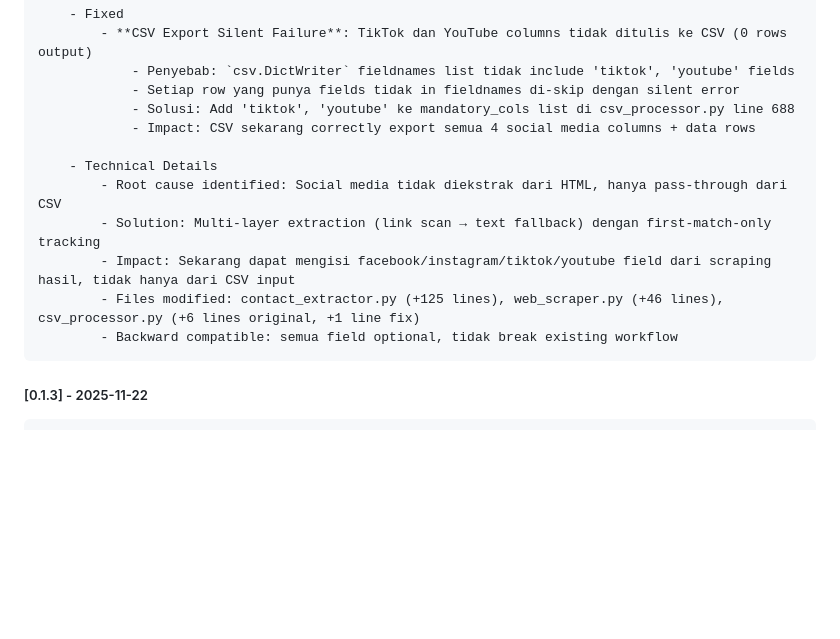
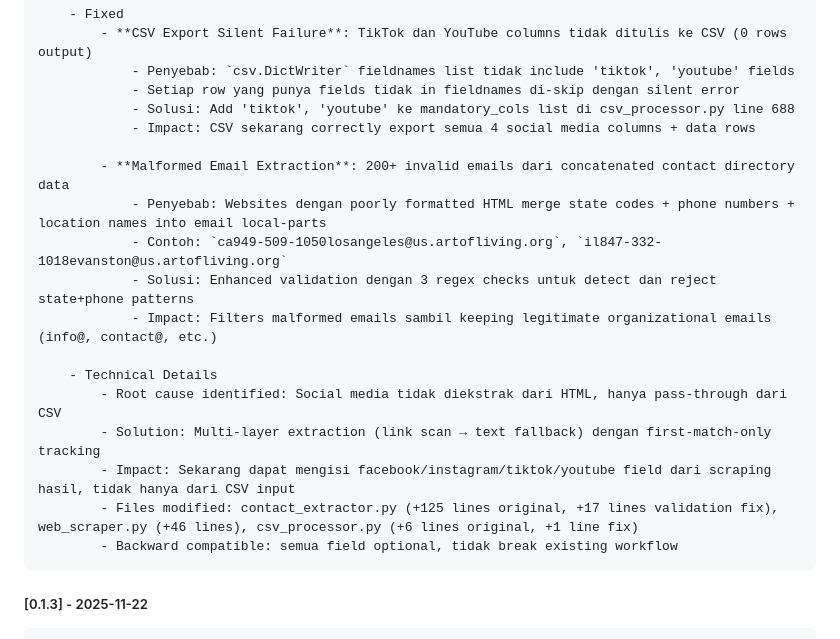
Before and after one commit to sadewadee/email-enhancer, a Markdown page: CHANGELOG.md, the part around the change. Rendered like a GitHub page; blank space fills up the shorter version.

Commit message:
docs: update CHANGELOG with malformed email validation fix for v0.1.4

```diff
--- a/CHANGELOG.md
+++ b/CHANGELOG.md
@@ -21,11 +21,17 @@
                 - Solusi: Add 'tiktok', 'youtube' ke mandatory_cols list di csv_processor.py line 688
                 - Impact: CSV sekarang correctly export semua 4 social media columns + data rows
 
+            - **Malformed Email Extraction**: 200+ invalid emails dari concatenated contact directory data
+                - Penyebab: Websites dengan poorly formatted HTML merge state codes + phone numbers + location names into email local-parts
+                - Contoh: `ca949-509-1050losangeles@us.artofliving.org`, `il847-332-1018evanston@us.artofliving.org`
+                - Solusi: Enhanced validation dengan 3 regex checks untuk detect dan reject state+phone patterns
+                - Impact: Filters malformed emails sambil keeping legitimate organizational emails (info@, contact@, etc.)
+
         - Technical Details
             - Root cause identified: Social media tidak diekstrak dari HTML, hanya pass-through dari CSV
             - Solution: Multi-layer extraction (link scan → text fallback) dengan first-match-only tracking
             - Impact: Sekarang dapat mengisi facebook/instagram/tiktok/youtube field dari scraping hasil, tidak hanya dari CSV input
-            - Files modified: contact_extractor.py (+125 lines), web_scraper.py (+46 lines), csv_processor.py (+6 lines original, +1 line fix)
+            - Files modified: contact_extractor.py (+125 lines original, +17 lines validation fix), web_scraper.py (+46 lines), csv_processor.py (+6 lines original, +1 line fix)
             - Backward compatible: semua field optional, tidak break existing workflow
 
 ##### [0.1.3] - 2025-11-22
```
